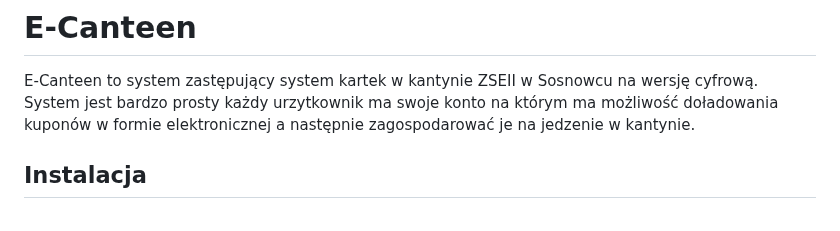
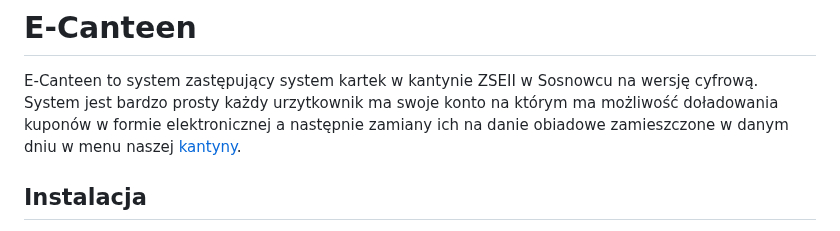
Before and after one commit to YoFilip/E-Canteen, a Markdown page: README.md, the part around the change. Drawn GitHub-style.

```diff
--- a/README.md
+++ b/README.md
@@ -1,7 +1,8 @@
 # E-Canteen
 
 E-Canteen to system zastępujący system kartek w kantynie ZSEII w Sosnowcu na wersję cyfrową.
-System jest bardzo prosty każdy urzytkownik ma swoje konto na którym ma możliwość doładowania kuponów w formie elektronicznej a następnie zagospodarować je na jedzenie w kantynie.
+System jest bardzo prosty każdy urzytkownik ma swoje konto na którym ma możliwość doładowania kuponów w formie elektronicznej a następnie zamiany ich na danie obiadowe
+zamieszczone w danym dniu w menu naszej [kantyny](https://zse.edu.pl/kantyna/).
 
 ## Instalacja
 
```
